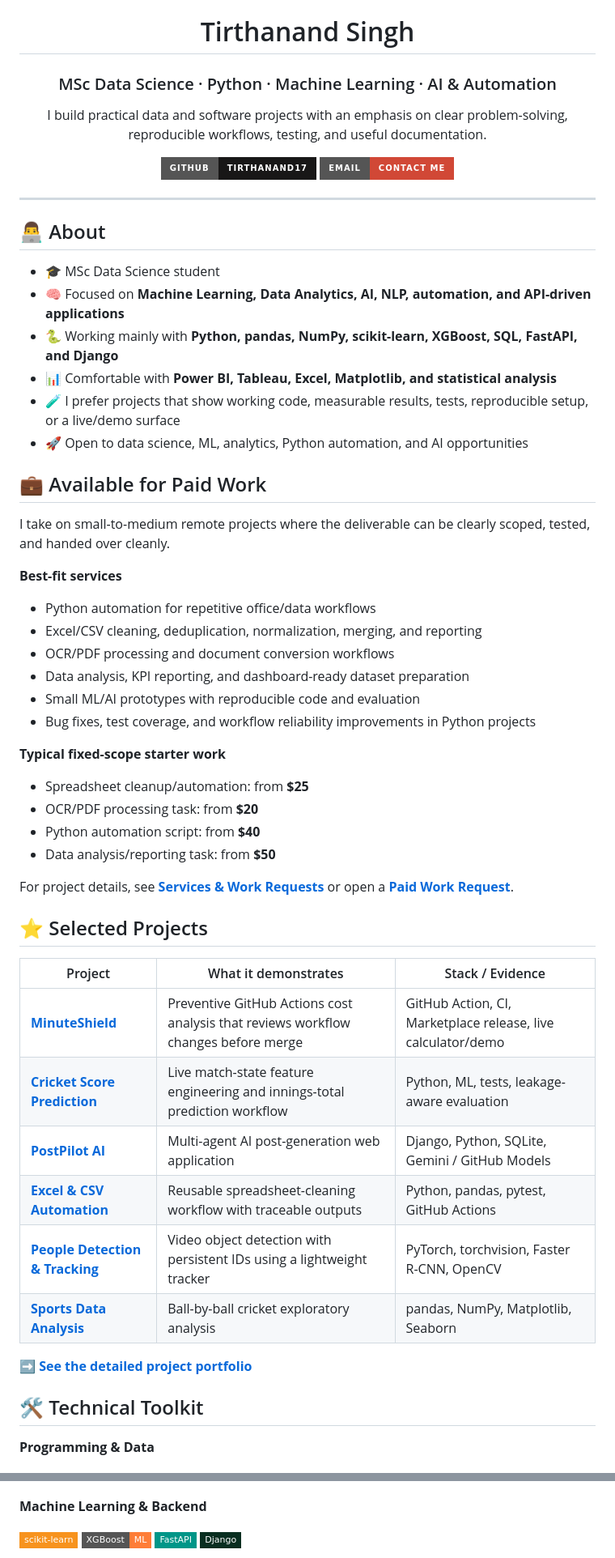
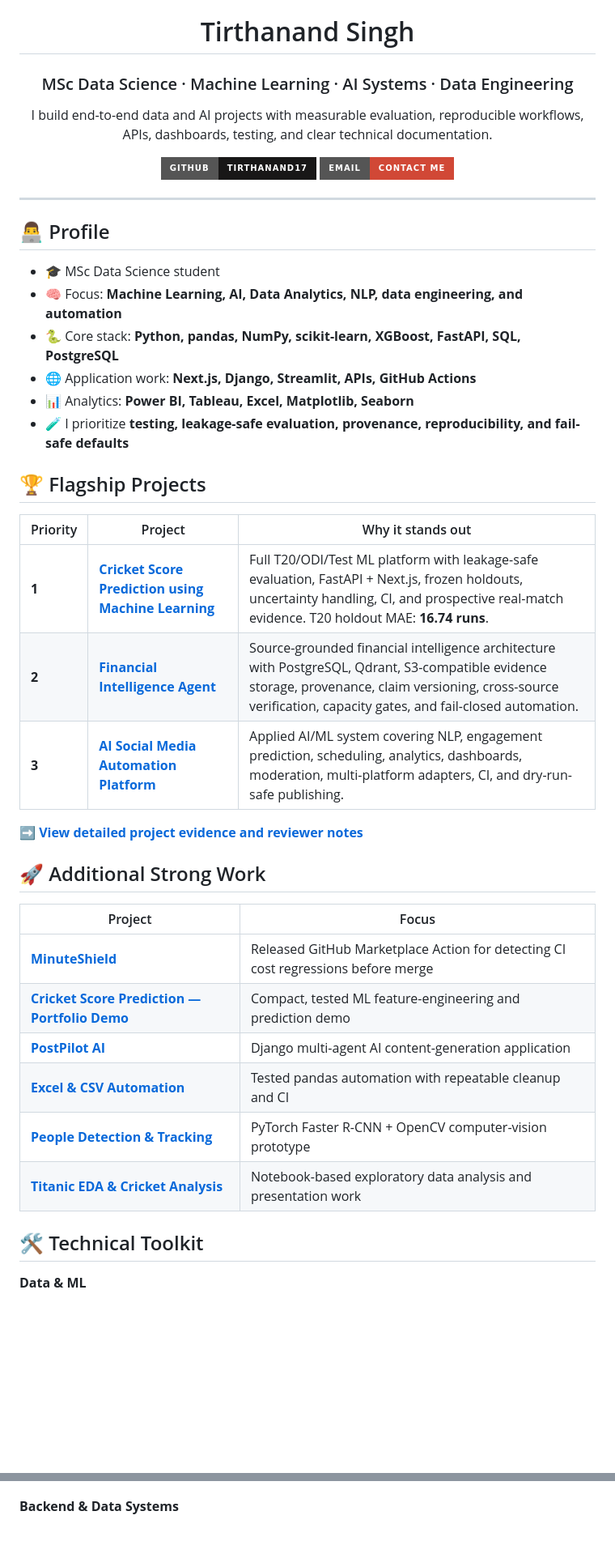
Before and after one commit to Tirthanand17/Tirthanand17, a Markdown page: README.md, 2 parts joined by grey strips. Shown at 81% size. Drawn GitHub-style; badges without logos; blank space fills up the shorter version.

Commit message:
docs: elevate flagship recruiter portfolio

```diff
--- a/README.md
+++ b/README.md
@@ -2,9 +2,9 @@
 
 # Tirthanand Singh
 
-### MSc Data Science · Python · Machine Learning · AI & Automation
+### MSc Data Science · Machine Learning · AI Systems · Data Engineering
 
-I build practical data and software projects with an emphasis on clear problem-solving, reproducible workflows, testing, and useful documentation.
+I build end-to-end data and AI projects with measurable evaluation, reproducible workflows, APIs, dashboards, testing, and clear technical documentation.
 
 [![GitHub](https://img.shields.io/badge/GitHub-Tirthanand17-181717?style=for-the-badge&logo=github)](https://github.com/Tirthanand17)
 [![Email](https://img.shields.io/badge/Email-Contact_Me-D14836?style=for-the-badge&logo=gmail&logoColor=white)](mailto:tirthanadsingh123@gmail.com)
@@ -13,53 +13,38 @@ I build practical data and software projects with an emphasis on clear problem-s
 
 ---
 
-## 👨‍💻 About
+## 👨‍💻 Profile
 
 - 🎓 MSc Data Science student
-- 🧠 Focused on **Machine Learning, Data Analytics, AI, NLP, automation, and API-driven applications**
-- 🐍 Working mainly with **Python, pandas, NumPy, scikit-learn, XGBoost, SQL, FastAPI, and Django**
-- 📊 Comfortable with **Power BI, Tableau, Excel, Matplotlib, and statistical analysis**
-- 🧪 I prefer projects that show working code, measurable results, tests, reproducible setup, or a live/demo surface
-- 🚀 Open to data science, ML, analytics, Python automation, and AI opportunities
+- 🧠 Focus: **Machine Learning, AI, Data Analytics, NLP, data engineering, and automation**
+- 🐍 Core stack: **Python, pandas, NumPy, scikit-learn, XGBoost, FastAPI, SQL, PostgreSQL**
+- 🌐 Application work: **Next.js, Django, Streamlit, APIs, GitHub Actions**
+- 📊 Analytics: **Power BI, Tableau, Excel, Matplotlib, Seaborn**
+- 🧪 I prioritize **testing, leakage-safe evaluation, provenance, reproducibility, and fail-safe defaults**
 
+## 🏆 Flagship Projects
 
-## 💼 Available for Paid Work
+| Priority | Project | Why it stands out |
+|---|---|---|
+| **1** | **[Cricket Score Prediction using Machine Learning](https://github.com/Tirthanand17/Cricket-Score-Prediction-By-Using-Machine-Learning)** | Full T20/ODI/Test ML platform with leakage-safe evaluation, FastAPI + Next.js, frozen holdouts, uncertainty handling, CI, and prospective real-match evidence. T20 holdout MAE: **16.74 runs**. |
+| **2** | **[Financial Intelligence Agent](https://github.com/Tirthanand17/financial-intelligence-agent)** | Source-grounded financial intelligence architecture with PostgreSQL, Qdrant, S3-compatible evidence storage, provenance, claim versioning, cross-source verification, capacity gates, and fail-closed automation. |
+| **3** | **[AI Social Media Automation Platform](https://github.com/Tirthanand17/AI_Social_Media_Project)** | Applied AI/ML system covering NLP, engagement prediction, scheduling, analytics, dashboards, moderation, multi-platform adapters, CI, and dry-run-safe publishing. |
 
-I take on small-to-medium remote projects where the deliverable can be clearly scoped, tested, and handed over cleanly.
+➡️ **[View detailed project evidence and reviewer notes](PROJECTS.md)**
 
-**Best-fit services**
+## 🚀 Additional Strong Work
 
-- Python automation for repetitive office/data workflows
-- Excel/CSV cleaning, deduplication, normalization, merging, and reporting
-- OCR/PDF processing and document conversion workflows
-- Data analysis, KPI reporting, and dashboard-ready dataset preparation
-- Small ML/AI prototypes with reproducible code and evaluation
-- Bug fixes, test coverage, and workflow reliability improvements in Python projects
-
-**Typical fixed-scope starter work**
-
-- Spreadsheet cleanup/automation: from **$25**
-- OCR/PDF processing task: from **$20**
-- Python automation script: from **$40**
-- Data analysis/reporting task: from **$50**
-
-For project details, see **[Services & Work Requests](SERVICES.md)** or open a **[Paid Work Request](../../issues/new?template=paid-work.yml)**.
-
-## ⭐ Selected Projects
-
-| Project | What it demonstrates | Stack / Evidence |
-|---|---|---|
-| **[MinuteShield](https://github.com/Tirthanand17/MinuteShield)** | Preventive GitHub Actions cost analysis that reviews workflow changes before merge | GitHub Action, CI, Marketplace release, live calculator/demo |
-| **[Cricket Score Prediction](https://github.com/Tirthanand17/Cricket-Score-Prediction)** | Live match-state feature engineering and innings-total prediction workflow | Python, ML, tests, leakage-aware evaluation |
-| **[PostPilot AI](https://github.com/Tirthanand17/automationproject)** | Multi-agent AI post-generation web application | Django, Python, SQLite, Gemini / GitHub Models |
-| **[Excel & CSV Automation](https://github.com/Tirthanand17/excel-csv-python-automation-demo)** | Reusable spreadsheet-cleaning workflow with traceable outputs | Python, pandas, pytest, GitHub Actions |
-| **[People Detection & Tracking](https://github.com/Tirthanand17/People-Detector-and-uniqe-id)** | Video object detection with persistent IDs using a lightweight tracker | PyTorch, torchvision, Faster R-CNN, OpenCV |
-| **[Sports Data Analysis](https://github.com/Tirthanand17/task4)** | Ball-by-ball cricket exploratory analysis | pandas, NumPy, Matplotlib, Seaborn |
-
-➡️ **[See the detailed project portfolio](PROJECTS.md)**
+| Project | Focus |
+|---|---|
+| **[MinuteShield](https://github.com/Tirthanand17/MinuteShield)** | Released GitHub Marketplace Action for detecting CI cost regressions before merge |
+| **[Cricket Score Prediction — Portfolio Demo](https://github.com/Tirthanand17/Cricket-Score-Prediction)** | Compact, tested ML feature-engineering and prediction demo |
+| **[PostPilot AI](https://github.com/Tirthanand17/automationproject)** | Django multi-agent AI content-generation application |
+| **[Excel & CSV Automation](https://github.com/Tirthanand17/excel-csv-python-automation-demo)** | Tested pandas automation with repeatable cleanup and CI |
+| **[People Detection & Tracking](https://github.com/Tirthanand17/People-Detector-and-uniqe-id)** | PyTorch Faster R-CNN + OpenCV computer-vision prototype |
+| **[Titanic EDA & Cricket Analysis](https://github.com/Tirthanand17/TITANIC-Data-Analysis-IPL-PPT)** | Notebook-based exploratory data analysis and presentation work |
 
 ## 🛠️ Technical Toolkit
 
-**Programming & Data**
+**Data & ML**
 
 ![Python](https://img.shields.io/badge/Python-3776AB?style=flat-square&logo=python&logoColor=white)
@@ -67,9 +51,9 @@ For project details, see **[Services & Work Requests](SERVICES.md)** or open a *
 ![Pandas](https://img.shields.io/badge/Pandas-150458?style=flat-square&logo=pandas&logoColor=white)
 ![NumPy](https://img.shields.io/badge/NumPy-013243?style=flat-square&logo=numpy&logoColor=white)
-
-**Machine Learning & Backend**
-
 ![scikit-learn](https://img.shields.io/badge/scikit--learn-F7931E?style=flat-square&logo=scikitlearn&logoColor=white)
 ![XGBoost](https://img.shields.io/badge/XGBoost-ML-orange?style=flat-square)
+
+**Backend & Data Systems**
+
 ![FastAPI](https://img.shields.io/badge/FastAPI-009688?style=flat-square&logo=fastapi&logoColor=white)
 ![Django](https://img.shields.io/badge/Django-092E20?style=flat-square&logo=django&logoColor=white)
```
Also changed, not shown: other parts of README.md (+13 -12 lines).
